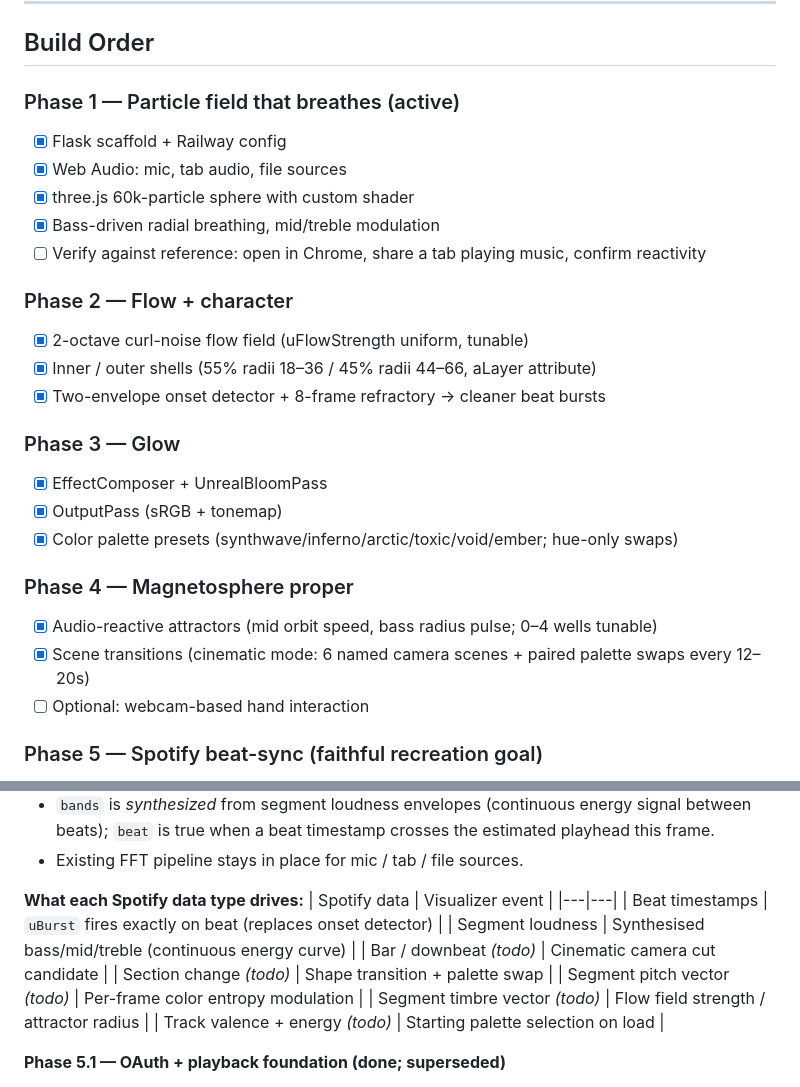
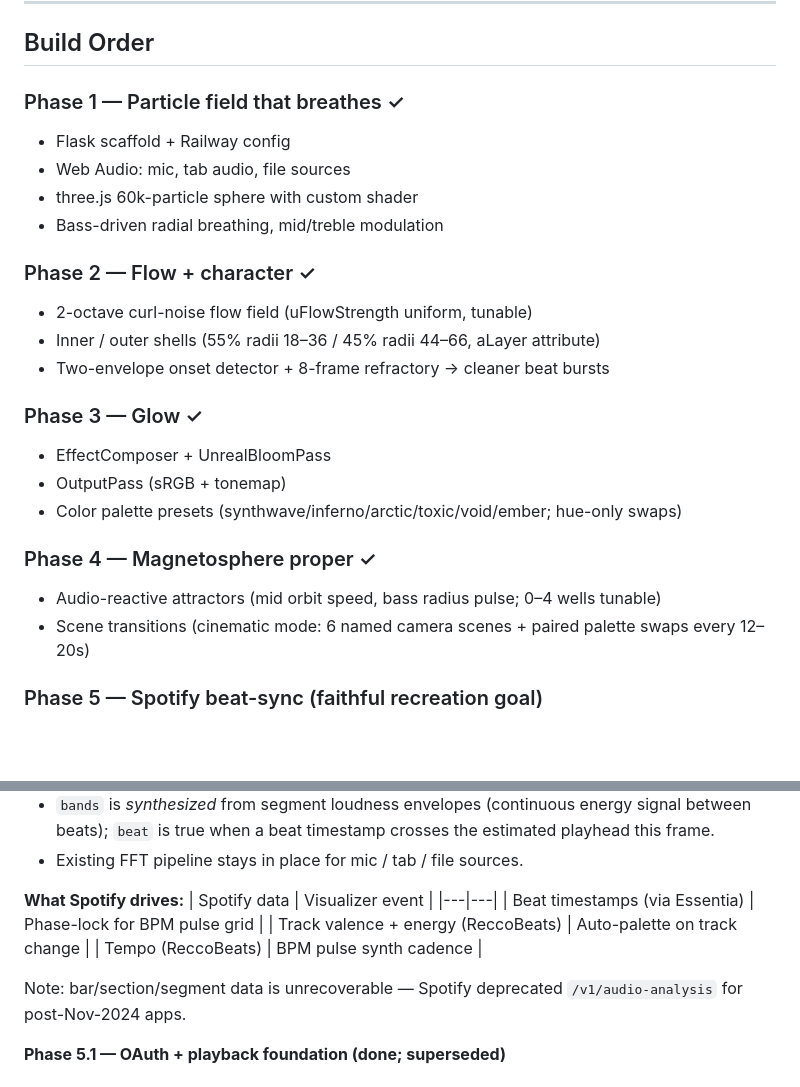
Before and after one commit to haidmoham/magnetosphere, a Markdown page: CLAUDE.md, 2 parts joined by grey strips. Rendered like a GitHub page; blank space fills up the shorter version.

Commit message:
Clean up CLAUDE.md: remove stale todos, project is complete
Co-Authored-By: Claude Sonnet 4.6 <noreply@anthropic.com>

```diff
--- a/CLAUDE.md
+++ b/CLAUDE.md
@@ -82,27 +82,25 @@ Smoothing is asymmetric: snap up fast on hits, decay slow (so a bass kick punche
 
 ## Build Order
 
-### Phase 1 — Particle field that breathes (active)
-- [x] Flask scaffold + Railway config
-- [x] Web Audio: mic, tab audio, file sources
-- [x] three.js 60k-particle sphere with custom shader
-- [x] Bass-driven radial breathing, mid/treble modulation
-- [ ] Verify against reference: open in Chrome, share a tab playing music, confirm reactivity
+### Phase 1 — Particle field that breathes ✓
+- Flask scaffold + Railway config
+- Web Audio: mic, tab audio, file sources
+- three.js 60k-particle sphere with custom shader
+- Bass-driven radial breathing, mid/treble modulation
 
-### Phase 2 — Flow + character
-- [x] 2-octave curl-noise flow field (uFlowStrength uniform, tunable)
-- [x] Inner / outer shells (55% radii 18–36 / 45% radii 44–66, aLayer attribute)
-- [x] Two-envelope onset detector + 8-frame refractory → cleaner beat bursts
+### Phase 2 — Flow + character ✓
+- 2-octave curl-noise flow field (uFlowStrength uniform, tunable)
+- Inner / outer shells (55% radii 18–36 / 45% radii 44–66, aLayer attribute)
+- Two-envelope onset detector + 8-frame refractory → cleaner beat bursts
 
-### Phase 3 — Glow
-- [x] EffectComposer + UnrealBloomPass
-- [x] OutputPass (sRGB + tonemap)
-- [x] Color palette presets (synthwave/inferno/arctic/toxic/void/ember; hue-only swaps)
+### Phase 3 — Glow ✓
+- EffectComposer + UnrealBloomPass
+- OutputPass (sRGB + tonemap)
+- Color palette presets (synthwave/inferno/arctic/toxic/void/ember; hue-only swaps)
 
-### Phase 4 — Magnetosphere proper
-- [x] Audio-reactive attractors (mid orbit speed, bass radius pulse; 0–4 wells tunable)
-- [x] Scene transitions (cinematic mode: 6 named camera scenes + paired palette swaps every 12–20s)
-- [ ] Optional: webcam-based hand interaction
+### Phase 4 — Magnetosphere proper ✓
+- Audio-reactive attractors (mid orbit speed, bass radius pulse; 0–4 wells tunable)
+- Scene transitions (cinematic mode: 6 named camera scenes + paired palette swaps every 12–20s)
 
 ### Phase 5 — Spotify beat-sync (faithful recreation goal)
 The original iTunes Magnetosphere used iTunes' internal playback data — exact beat
@@ -139,16 +137,14 @@ loudness envelopes, tempo, key, time signature, energy, valence.
   estimated playhead this frame.
 - Existing FFT pipeline stays in place for mic / tab / file sources.
 
-**What each Spotify data type drives:**
+**What Spotify drives:**
 | Spotify data | Visualizer event |
 |---|---|
-| Beat timestamps | `uBurst` fires exactly on beat (replaces onset detector) |
-| Segment loudness | Synthesised bass/mid/treble (continuous energy curve) |
-| Bar / downbeat *(todo)* | Cinematic camera cut candidate |
-| Section change *(todo)* | Shape transition + palette swap |
-| Segment pitch vector *(todo)* | Per-frame color entropy modulation |
-| Segment timbre vector *(todo)* | Flow field strength / attractor radius |
-| Track valence + energy *(todo)* | Starting palette selection on load |
+| Beat timestamps (via Essentia) | Phase-lock for BPM pulse grid |
+| Track valence + energy (ReccoBeats) | Auto-palette on track change |
+| Tempo (ReccoBeats) | BPM pulse synth cadence |
+
+Note: bar/section/segment data is unrecoverable — Spotify deprecated `/v1/audio-analysis` for post-Nov-2024 apps.
 
 **Phase 5.1 — OAuth + playback foundation (done; superseded)**
 - [x] Flask OAuth blueprint
```
